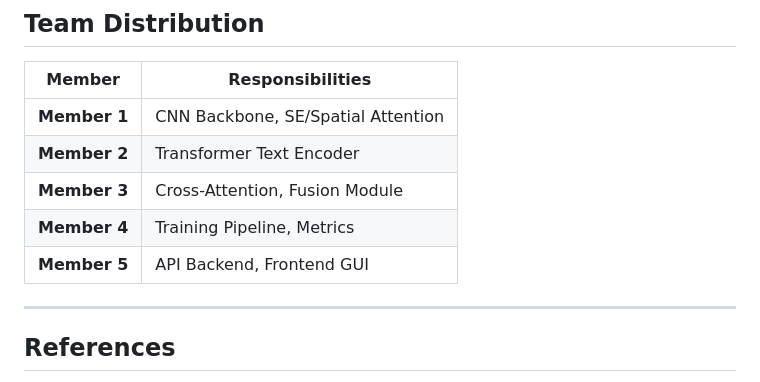
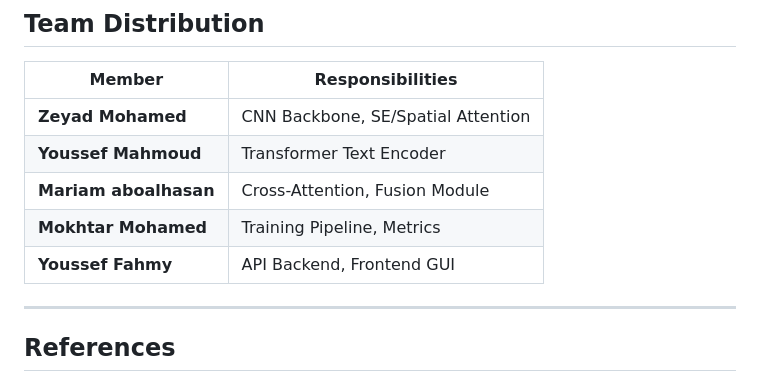
Before and after one commit to zeyadmohamedabdo/Visual-Question-Answering-VQA-system, a Markdown page: README.md, the part around the change. Drawn GitHub-style.

Commit message:
Update team member names and responsibilities

```diff
--- a/README.md
+++ b/README.md
@@ -367,11 +367,11 @@ python training/train.py --no-attention
 
 | Member | Responsibilities |
 |--------|-----------------|
-| **Member 1** | CNN Backbone, SE/Spatial Attention |
-| **Member 2** | Transformer Text Encoder |
-| **Member 3** | Cross-Attention, Fusion Module |
-| **Member 4** | Training Pipeline, Metrics |
-| **Member 5** | API Backend, Frontend GUI |
+| **Zeyad Mohamed** | CNN Backbone, SE/Spatial Attention |
+| **Youssef Mahmoud** | Transformer Text Encoder |
+| **Mariam aboalhasan** | Cross-Attention, Fusion Module |
+| **Mokhtar Mohamed** | Training Pipeline, Metrics |
+| **Youssef Fahmy** | API Backend, Frontend GUI |
 
 ---
 
```
